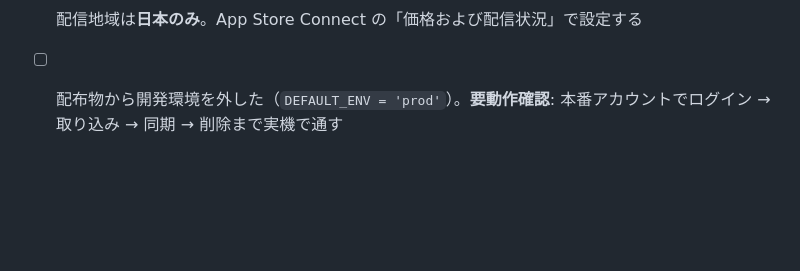
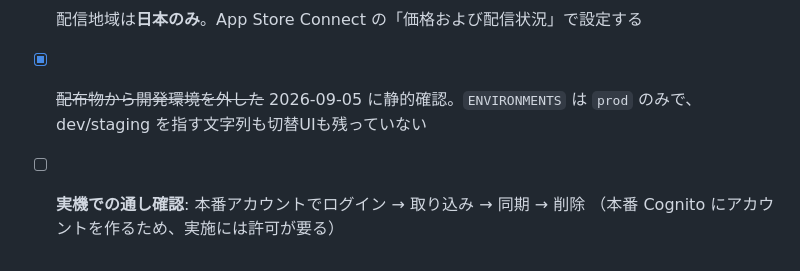
Before and after one commit to kou2852/kakiebo, a Markdown page: docs/appstore/SUBMISSION.md, the part around the change. Rendered like a GitHub page; blank space fills up the shorter version.

Commit message:
docs(appstore): 開発環境の除去を静的確認し、実機確認と分けて記録
ENVIRONMENTS は prod のみで、dev/staging を指す文字列も環境切替のUIも
残っていないことを確認した。実機での通し確認は本番 Cognito にアカウントを
作ることになるため、別項目として許可待ちにする。

Co-Authored-By: Claude Opus 5 <noreply@anthropic.com>
Claude-Session: https://claude.ai/code/session_01KGzQxG7QB5p8CK713xKc9i

```diff
--- a/docs/appstore/SUBMISSION.md
+++ b/docs/appstore/SUBMISSION.md
@@ -480,5 +480,7 @@ node scripts/demo-data.mjs --push          # 本番のデモ口座へ投入（
 - [x] ~~アプリ内の新規登録~~ 2026-09-02 実装（上記 4.7）
 - [ ] 審査メモ用のテスト用アカウント（任意。上記 4.6）
 - [ ] 配信地域は**日本のみ**。App Store Connect の「価格および配信状況」で設定する
-- [ ] 配布物から開発環境を外した（`DEFAULT_ENV = 'prod'`）。**要動作確認**:
-      本番アカウントでログイン → 取り込み → 同期 → 削除まで実機で通す
+- [x] ~~配布物から開発環境を外した~~ 2026-09-05 に静的確認。`ENVIRONMENTS` は
+      `prod` のみで、dev/staging を指す文字列も切替UIも残っていない
+- [ ] **実機での通し確認**: 本番アカウントでログイン → 取り込み → 同期 → 削除
+      （本番 Cognito にアカウントを作るため、実施には許可が要る）
```
